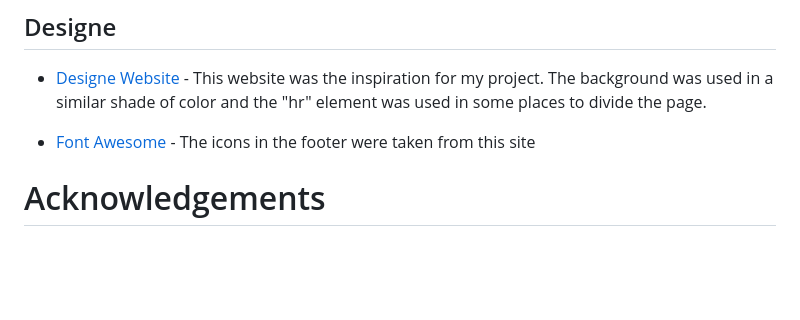
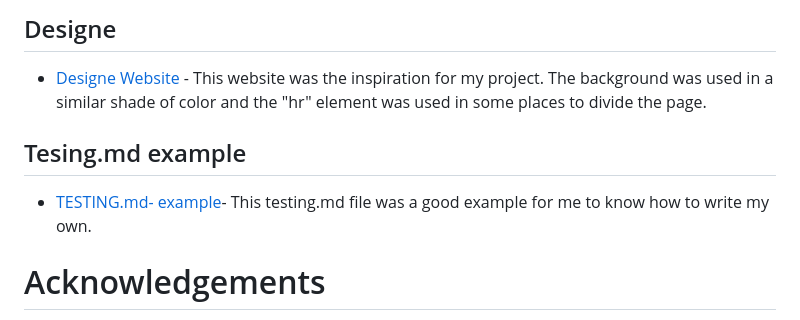
Before and after one commit to mariaarnesson/portfolio1-guitars_history-website, a Markdown page: README.md, the part around the change. Rendered like a GitHub page; blank space fills up the shorter version.

Commit message:
Added testing.md example description to credits on README.md

```diff
--- a/README.md
+++ b/README.md
@@ -236,7 +236,10 @@ Testing information can be found in separate [testing.md](testing.md) file.
 ## Designe
 -  [Designe Website](https://www.typewolf.com/site-of-the-day/third-west-studio) - This website was the inspiration for my project. The background was used in a similar shade of color and the "hr" element was used in some places to divide the page.
 
-- [Font Awesome](https://fontawesome.com/icons/dumbbell?s=solid&f=classic) - The icons in the footer were taken from this site
+## Tesing.md example
+
+- [TESTING.md- example](https://github.com/AJGreaves/familyhub/blob/master/testing.md)- This testing.md file was a good example for me to know how to write my own.
+
 
 # Acknowledgements
 - Thank you my mentor for useful feedback and guidance in my project.
```
